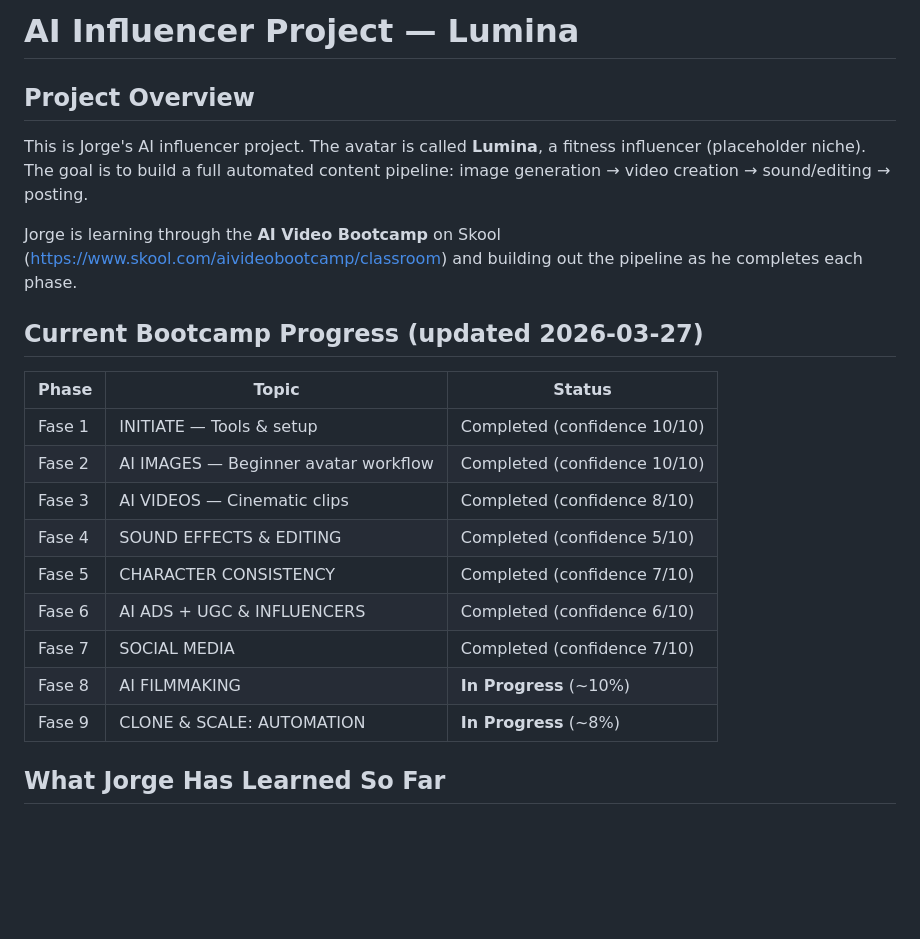
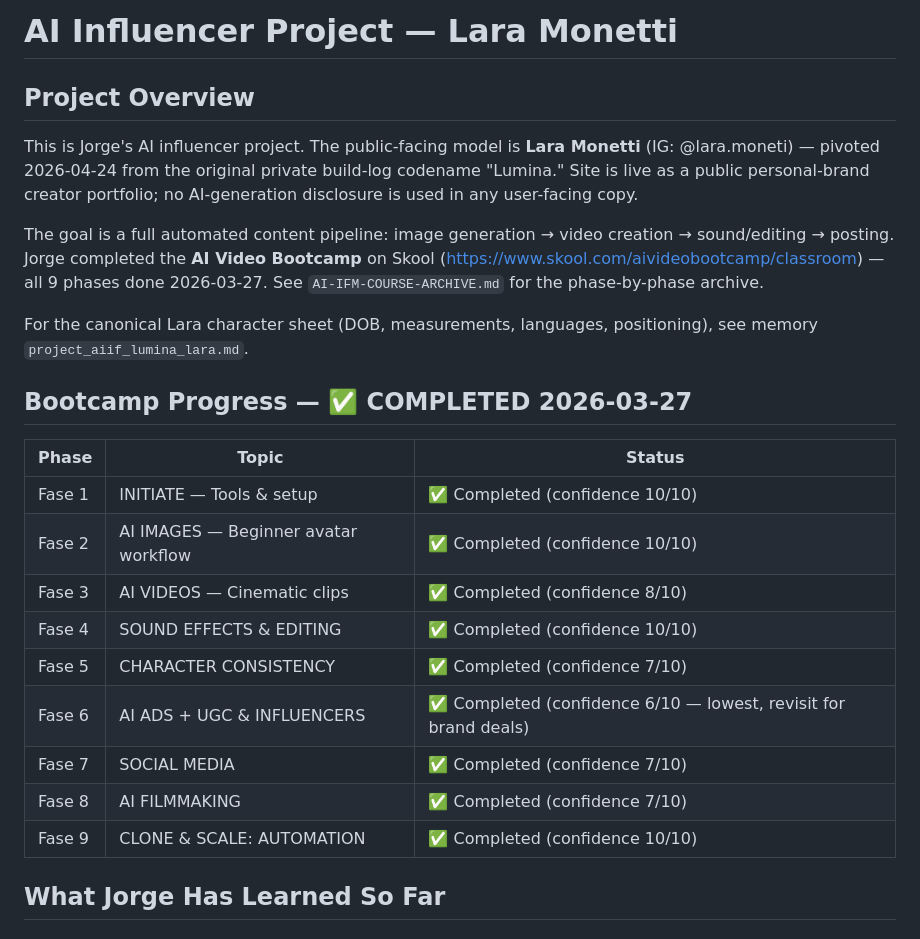
Before and after one commit to jdominguezg1-art/Lumina, a Markdown page: CLAUDE.md, the part around the change. GitHub-like rendering; blank space fills up the shorter version.

```diff
--- a/CLAUDE.md
+++ b/CLAUDE.md
@@ -1,23 +1,25 @@
-# AI Influencer Project — Lumina
+# AI Influencer Project — Lara Monetti
 
 ## Project Overview
-This is Jorge's AI influencer project. The avatar is called **Lumina**, a fitness influencer (placeholder niche). The goal is to build a full automated content pipeline: image generation → video creation → sound/editing → posting.
+This is Jorge's AI influencer project. The public-facing model is **Lara Monetti** (IG: @lara.moneti) — pivoted 2026-04-24 from the original private build-log codename "Lumina." Site is live as a public personal-brand creator portfolio; no AI-generation disclosure is used in any user-facing copy.
 
-Jorge is learning through the **AI Video Bootcamp** on Skool (https://www.skool.com/aivideobootcamp/classroom) and building out the pipeline as he completes each phase.
+The goal is a full automated content pipeline: image generation → video creation → sound/editing → posting. Jorge completed the **AI Video Bootcamp** on Skool (https://www.skool.com/aivideobootcamp/classroom) — all 9 phases done 2026-03-27. See `AI-IFM-COURSE-ARCHIVE.md` for the phase-by-phase archive.
 
-## Current Bootcamp Progress (updated 2026-03-27)
+For the canonical Lara character sheet (DOB, measurements, languages, positioning), see memory `project_aiif_lumina_lara.md`.
+
+## Bootcamp Progress — ✅ COMPLETED 2026-03-27
 
 | Phase | Topic | Status |
 |-------|-------|--------|
-| Fase 1 | INITIATE — Tools & setup | Completed (confidence 10/10) |
-| Fase 2 | AI IMAGES — Beginner avatar workflow | Completed (confidence 10/10) |
-| Fase 3 | AI VIDEOS — Cinematic clips | Completed (confidence 8/10) |
-| Fase 4 | SOUND EFFECTS & EDITING | Completed (confidence 5/10) |
-| Fase 5 | CHARACTER CONSISTENCY | Completed (confidence 7/10) |
-| Fase 6 | AI ADS + UGC & INFLUENCERS | Completed (confidence 6/10) |
-| Fase 7 | SOCIAL MEDIA | Completed (confidence 7/10) |
-| Fase 8 | AI FILMMAKING | **In Progress** (~10%) |
-| Fase 9 | CLONE & SCALE: AUTOMATION | **In Progress** (~8%) |
+| Fase 1 | INITIATE — Tools & setup | ✅ Completed (confidence 10/10) |
+| Fase 2 | AI IMAGES — Beginner avatar workflow | ✅ Completed (confidence 10/10) |
+| Fase 3 | AI VIDEOS — Cinematic clips | ✅ Completed (confidence 8/10) |
+| Fase 4 | SOUND EFFECTS & EDITING | ✅ Completed (confidence 10/10) |
+| Fase 5 | CHARACTER CONSISTENCY | ✅ Completed (confidence 7/10) |
+| Fase 6 | AI ADS + UGC & INFLUENCERS | ✅ Completed (confidence 6/10 — lowest, revisit for brand deals) |
+| Fase 7 | SOCIAL MEDIA | ✅ Completed (confidence 7/10) |
+| Fase 8 | AI FILMMAKING | ✅ Completed (confidence 7/10) |
+| Fase 9 | CLONE & SCALE: AUTOMATION | ✅ Completed (confidence 10/10) |
 
 ## What Jorge Has Learned So Far
 
```
Also changed, not shown: AI-IFM-COURSE-ARCHIVE.md (added, +144 -0 lines).
